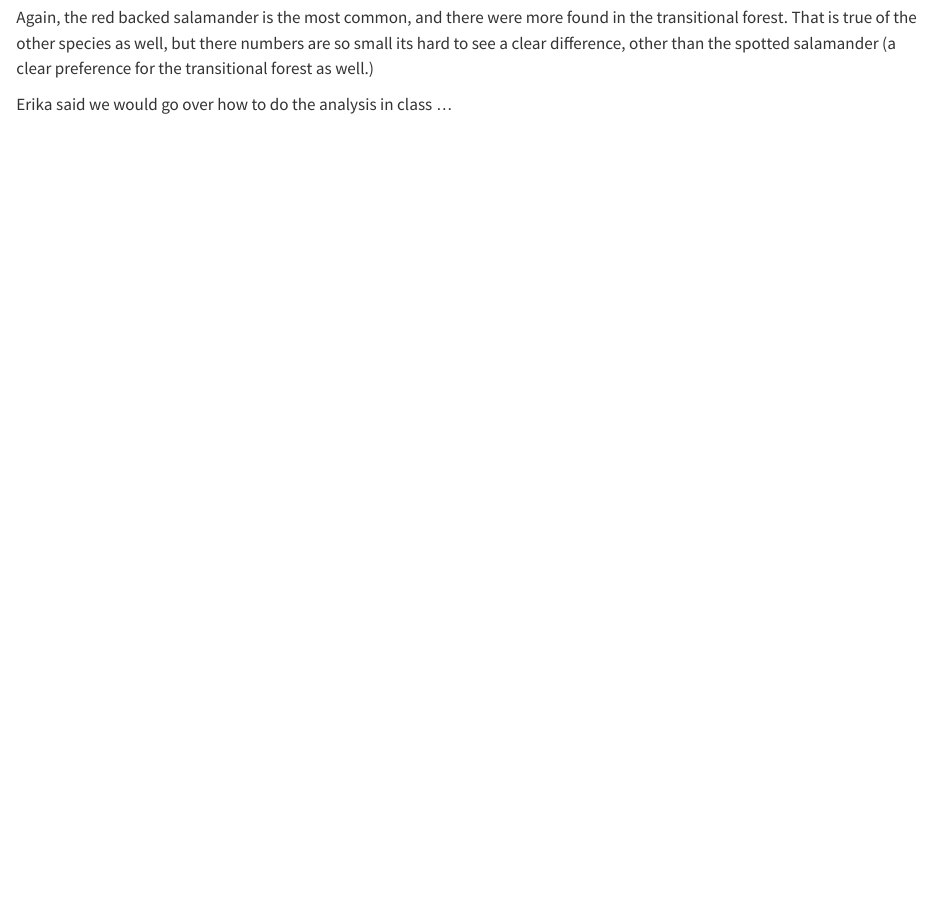
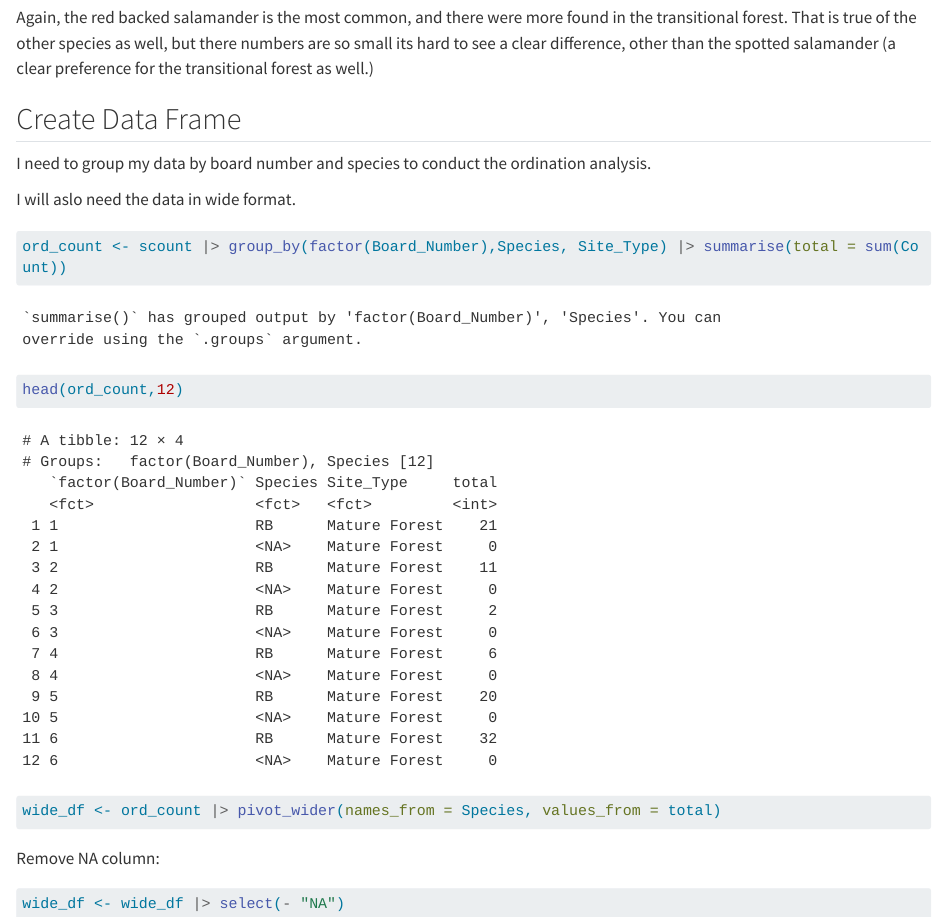
Before and after one commit to SLU-Biostats-Fall-2024/Fauth-Capstone-Project, a Quarto document (Code/Fauth_ordination.qmd): the page in a window 1100 px wide, from 2590 px down. Rendered offline with R 4.5, knitr and Pandoc in place of Quarto, with nearby package versions; long lines of code are wrapped.

Commit message:
added some stuff

````diff
--- a/Code/Fauth_ordination.qmd
+++ b/Code/Fauth_ordination.qmd
@@ -66,4 +66,24 @@ ggplot(fs_count, aes(x = Site_Type, y = total, fill = Species))+
 
 Again, the red backed salamander is the most common, and there were more found in the transitional forest. That is true of the other species as well, but there numbers are so small its hard to see a clear difference, other than the spotted salamander (a clear preference for the transitional forest as well.)
 
-Erika said we would go over how to do the analysis in class ...
+
+## Create Data Frame
+
+I need to group my data by board number and species to conduct the ordination analysis.
+
+I will aslo need the data in wide format.
+
+```{r}
+ord_count <- scount |> group_by(factor(Board_Number),Species, Site_Type) |> summarise(total = sum(Count))
+head(ord_count,12)
+```
+
+```{r}
+wide_df <- ord_count |> pivot_wider(names_from = Species, values_from = total)
+```
+
+Remove NA column:
+
+```{r}
+wide_df <- wide_df |> select(- "NA")
+```
````
